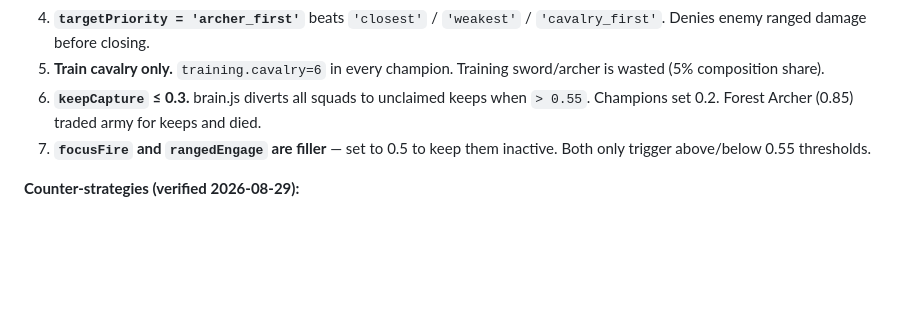
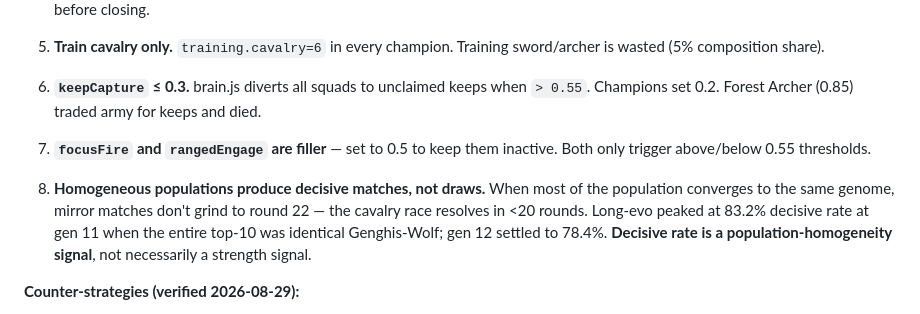
Before and after one commit to shojaee76-cmyk/gorz-reborn, a Markdown page: PROJECT.md, the part around the change. Rendered like a GitHub page; blank space fills up the shorter version.

Commit message:
docs: rule 8 — homogeneous populations spike decisive rate (long-evo peak 83% at gen 11)
When the population converges to one genome, mirror matches
resolve fast instead of grinding to round-cap draws. Decisive
rate is a homogeneity signal, not just a strength signal.

Evidence: long-evo 20x12-gen run peaked at 83.2% decisive rate
in gen 11 when top-10 were all Genghis-Wolf (5/5/90); gen 12
settled to 78.4%.

2026-08-29.

```diff
--- a/PROJECT.md
+++ b/PROJECT.md
@@ -65,6 +65,8 @@ Derived from `brain.js` heuristics + observed population convergence across spar
 6. **`keepCapture` ≤ 0.3.** brain.js diverts all squads to unclaimed keeps when `> 0.55`. Champions set 0.2. Forest Archer (0.85) traded army for keeps and died.
 7. **`focusFire` and `rangedEngage` are filler** — set to 0.5 to keep them inactive. Both only trigger above/below 0.55 thresholds.
 
+8. **Homogeneous populations produce decisive matches, not draws.** When most of the population converges to the same genome, mirror matches don't grind to round 22 — the cavalry race resolves in <20 rounds. Long-evo peaked at 83.2% decisive rate at gen 11 when the entire top-10 was identical Genghis-Wolf; gen 12 settled to 78.4%. **Decisive rate is a population-homogeneity signal**, not necessarily a strength signal.
+
 **Counter-strategies (verified 2026-08-29):**
 - **Pheidippides Skirmisher** (0.05/0.85/0.10, defense 0.85, keepCapture 0.99) beats Berserker-class melee 2-0-3 (3 decisive draws in 22 rounds).
 - **Parthian Skyrtos** (0.45/0.35/0.20, target cavalry_first, keepCapture 0.85) beats Genghis Wolf 3-0-0 — all three wins were `army routed` in 19-21 rounds. The swordsman line absorbs the first charge, archers kite + focus-fire cavalry, keeps drag the duel past the charge window.
```
